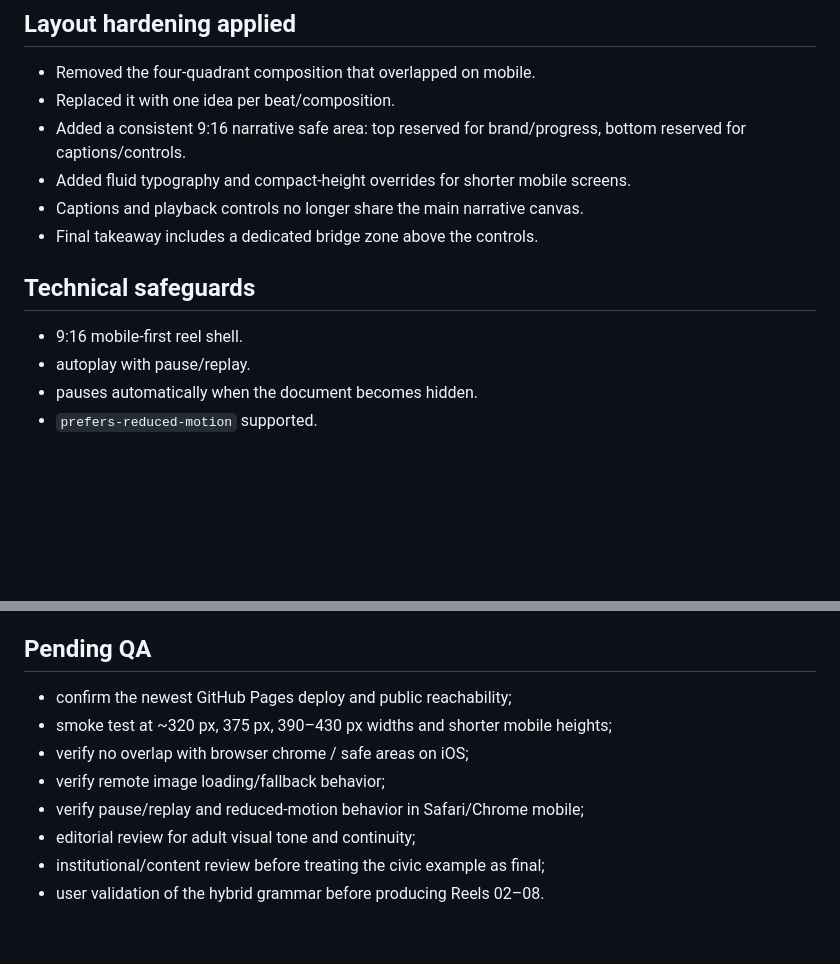
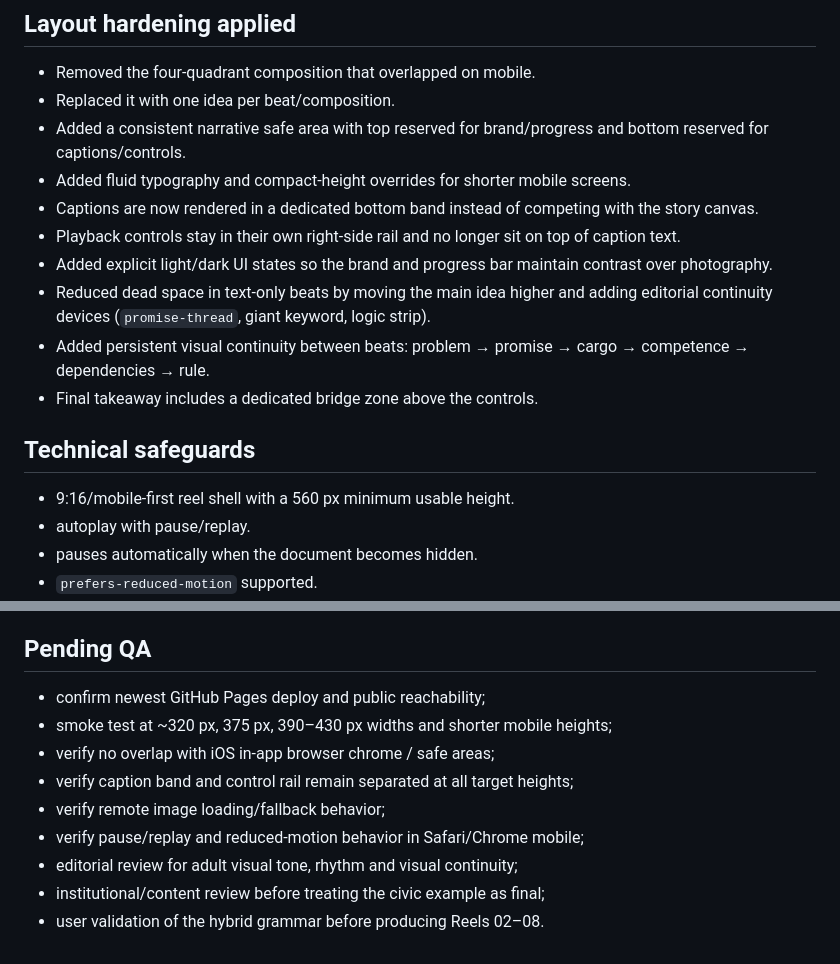
Before and after one commit to tainatownsend/voto-consciente, a Markdown page: REELS_V2_QA.md, 2 parts joined by grey strips. GitHub-like rendering; blank space fills up the shorter version.

Commit message:
docs: record Reels V2 composition hardening from mobile review

```diff
--- a/REELS_V2_QA.md
+++ b/REELS_V2_QA.md
@@ -38,14 +38,18 @@ Sequence:
 
 - Removed the four-quadrant composition that overlapped on mobile.
 - Replaced it with one idea per beat/composition.
-- Added a consistent 9:16 narrative safe area: top reserved for brand/progress, bottom reserved for captions/controls.
+- Added a consistent narrative safe area with top reserved for brand/progress and bottom reserved for captions/controls.
 - Added fluid typography and compact-height overrides for shorter mobile screens.
-- Captions and playback controls no longer share the main narrative canvas.
+- Captions are now rendered in a dedicated bottom band instead of competing with the story canvas.
+- Playback controls stay in their own right-side rail and no longer sit on top of caption text.
+- Added explicit light/dark UI states so the brand and progress bar maintain contrast over photography.
+- Reduced dead space in text-only beats by moving the main idea higher and adding editorial continuity devices (`promise-thread`, giant keyword, logic strip).
+- Added persistent visual continuity between beats: problem → promise → cargo → competence → dependencies → rule.
 - Final takeaway includes a dedicated bridge zone above the controls.
 
 ## Technical safeguards
 
-- 9:16 mobile-first reel shell.
+- 9:16/mobile-first reel shell with a 560 px minimum usable height.
 - autoplay with pause/replay.
 - pauses automatically when the document becomes hidden.
 - `prefers-reduced-motion` supported.
@@ -59,11 +63,12 @@ The prototype uses two remote Unsplash photographs as neutral illustrative edito
 
 ## Pending QA
 
-- confirm the newest GitHub Pages deploy and public reachability;
+- confirm newest GitHub Pages deploy and public reachability;
 - smoke test at ~320 px, 375 px, 390–430 px widths and shorter mobile heights;
-- verify no overlap with browser chrome / safe areas on iOS;
+- verify no overlap with iOS in-app browser chrome / safe areas;
+- verify caption band and control rail remain separated at all target heights;
 - verify remote image loading/fallback behavior;
 - verify pause/replay and reduced-motion behavior in Safari/Chrome mobile;
-- editorial review for adult visual tone and continuity;
+- editorial review for adult visual tone, rhythm and visual continuity;
 - institutional/content review before treating the civic example as final;
 - user validation of the hybrid grammar before producing Reels 02–08.
```
